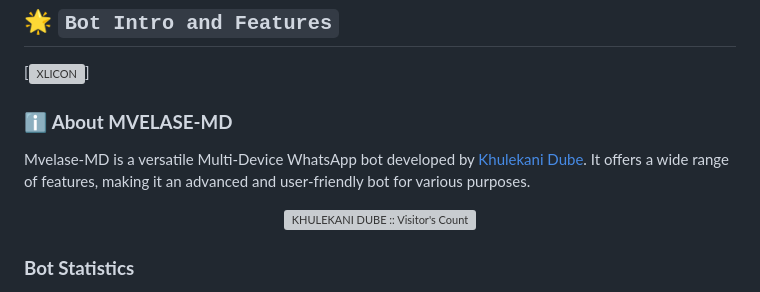
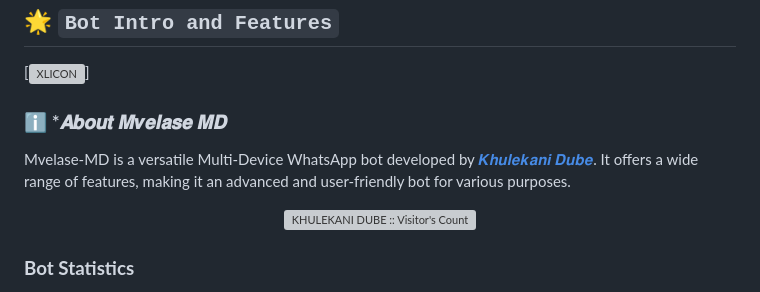
Before and after one commit to khulekanidube/Mvelase-MD, a Markdown page: README.md, the part around the change. Drawn GitHub-style; grey boxes are pictures that could not be loaded.

```diff
--- a/README.md
+++ b/README.md
@@ -13,8 +13,8 @@
 ## 🌟 `Bot Intro and Features`
 [![XLICON](https://files.catbox.moe/7a63r4.png)]
 
-### ℹ️ **About MVELASE-MD**
-Mvelase-MD is a versatile Multi-Device WhatsApp bot developed by [Khulekani Dube](https://github.com/khulekanidube). It offers a wide range of features, making it an advanced and user-friendly bot for various purposes.
+### ℹ️ ***𝑨𝒃𝒐𝒖𝒕 𝑴𝒗𝒆𝒍𝒂𝒔𝒆 𝑴𝑫**
+Mvelase-MD is a versatile Multi-Device WhatsApp bot developed by [𝑲𝒉𝒖𝒍𝒆𝒌𝒂𝒏𝒊 𝑫𝒖𝒃𝒆](https://github.com/khulekanidube). It offers a wide range of features, making it an advanced and user-friendly bot for various purposes.
 
 <p align="center"><img src="https://profile-counter.glitch.me/{MVELASE-MD}/count.svg" alt="KHULEKANI DUBE :: Visitor's Count" /></p>
 
```
